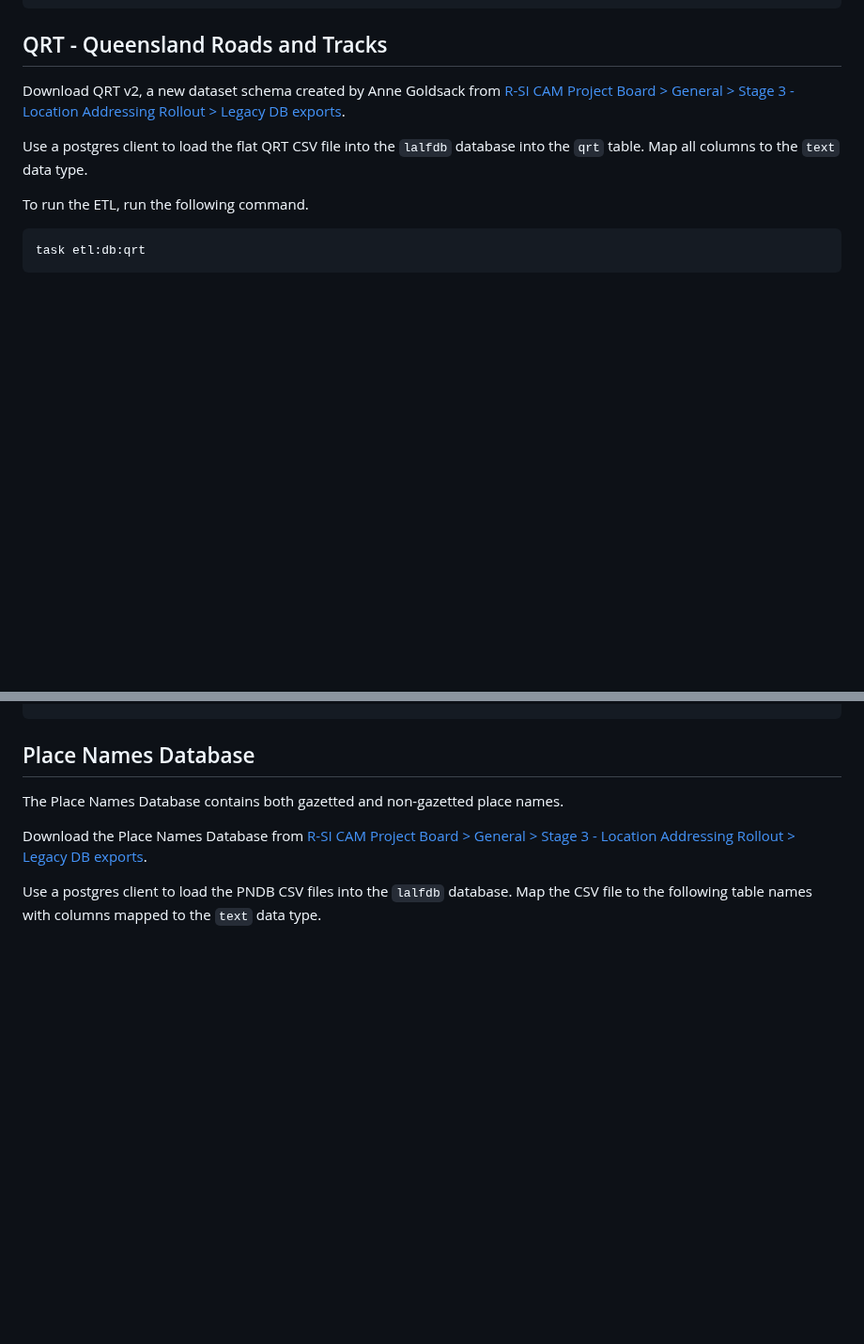
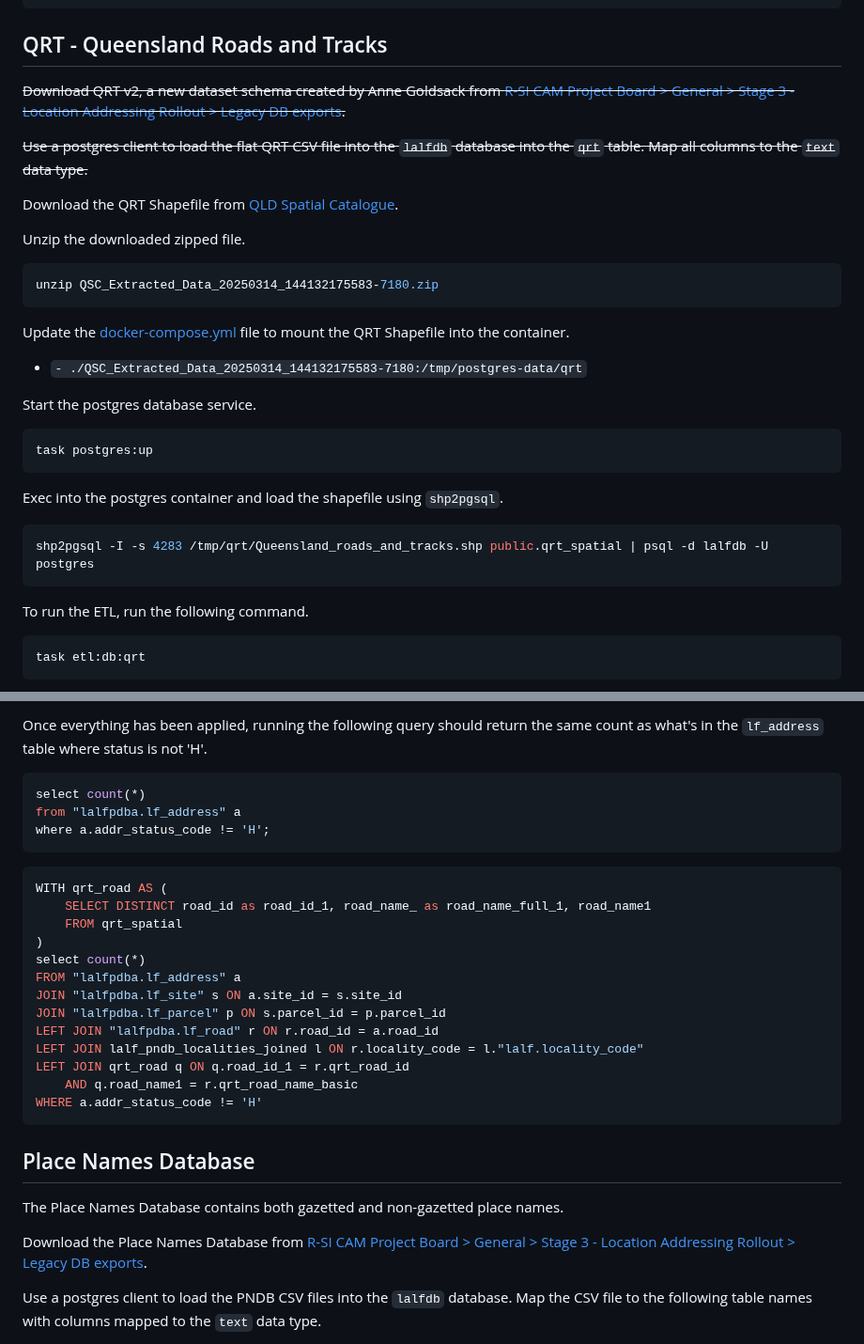
Before and after one commit to Spatial-Information-QLD/cam-etl, a Markdown page: etl-notes.md, 2 parts joined by grey strips. Shown at 94% size. GitHub-like rendering; blank space fills up the shorter version.

````diff
--- a/etl-notes.md
+++ b/etl-notes.md
@@ -25,9 +25,33 @@ docker exec -i cam-etl-postgres-1 psql -d lalfdb -c "CREATE EXTENSION postgis;"
 
 ## QRT - Queensland Roads and Tracks
 
-Download QRT v2, a new dataset schema created by Anne Goldsack from [R-SI CAM Project Board > General > Stage 3 - Location Addressing Rollout > Legacy DB exports](https://itpqld.sharepoint.com.mcas.ms/sites/R-SICAMProjectBoard/Shared%20Documents/Forms/AllItems.aspx?id=%2Fsites%2FR%2DSICAMProjectBoard%2FShared%20Documents%2FGeneral%2FStage%203%20%2D%20Location%20Addressing%20Rollout%2FLegacy%20DB%20exports&viewid=d8225c45%2D5e3a%2D4dda%2Db296%2Db01e4ae1eb77).
+~~Download QRT v2, a new dataset schema created by Anne Goldsack from [R-SI CAM Project Board > General > Stage 3 - Location Addressing Rollout > Legacy DB exports](https://itpqld.sharepoint.com.mcas.ms/sites/R-SICAMProjectBoard/Shared%20Documents/Forms/AllItems.aspx?id=%2Fsites%2FR%2DSICAMProjectBoard%2FShared%20Documents%2FGeneral%2FStage%203%20%2D%20Location%20Addressing%20Rollout%2FLegacy%20DB%20exports&viewid=d8225c45%2D5e3a%2D4dda%2Db296%2Db01e4ae1eb77).~~
 
-Use a postgres client to load the flat QRT CSV file into the `lalfdb` database into the `qrt` table. Map all columns to the `text` data type.
+~~Use a postgres client to load the flat QRT CSV file into the `lalfdb` database into the `qrt` table. Map all columns to the `text` data type.~~
+
+Download the QRT Shapefile from [QLD Spatial Catalogue](https://qldspatial.information.qld.gov.au/catalogue/custom/detail.page?fid={CE66D3D5-8740-41A7-8B42-30F5F1691B36}).
+
+Unzip the downloaded zipped file.
+
+```sh
+unzip QSC_Extracted_Data_20250314_144132175583-7180.zip
+```
+
+Update the [docker-compose.yml](./docker-compose.yml) file to mount the QRT Shapefile into the container.
+
+- `- ./QSC_Extracted_Data_20250314_144132175583-7180:/tmp/postgres-data/qrt`
+
+Start the postgres database service.
+
+```sh
+task postgres:up
+```
+
+Exec into the postgres container and load the shapefile using `shp2pgsql`.
+
+```sh
+shp2pgsql -I -s 4283 /tmp/qrt/Queensland_roads_and_tracks.shp public.qrt_spatial | psql -d lalfdb -U postgres
+```
 
 To run the ETL, run the following command.
 
@@ -68,3 +242,25 @@ SET
+Once everything has been applied, running the following query should return the same count as what's in the `lf_address` table where status is not 'H'.
+
+```sql
+select count(*)
+from "lalfpdba.lf_address" a
+where a.addr_status_code != 'H';
+```
+
+```sql
+WITH qrt_road AS (
+    SELECT DISTINCT road_id as road_id_1, road_name_ as road_name_full_1, road_name1
+    FROM qrt_spatial
+)
+select count(*)
+FROM "lalfpdba.lf_address" a
+JOIN "lalfpdba.lf_site" s ON a.site_id = s.site_id
+JOIN "lalfpdba.lf_parcel" p ON s.parcel_id = p.parcel_id
+LEFT JOIN "lalfpdba.lf_road" r ON r.road_id = a.road_id
+LEFT JOIN lalf_pndb_localities_joined l ON r.locality_code = l."lalf.locality_code"
+LEFT JOIN qrt_road q ON q.road_id_1 = r.qrt_road_id
+    AND q.road_name1 = r.qrt_road_name_basic
+WHERE a.addr_status_code != 'H'
 ```
 
 ## Place Names Database
````
Also changed, not shown: other parts of etl-notes.md (+154 -4 lines).
